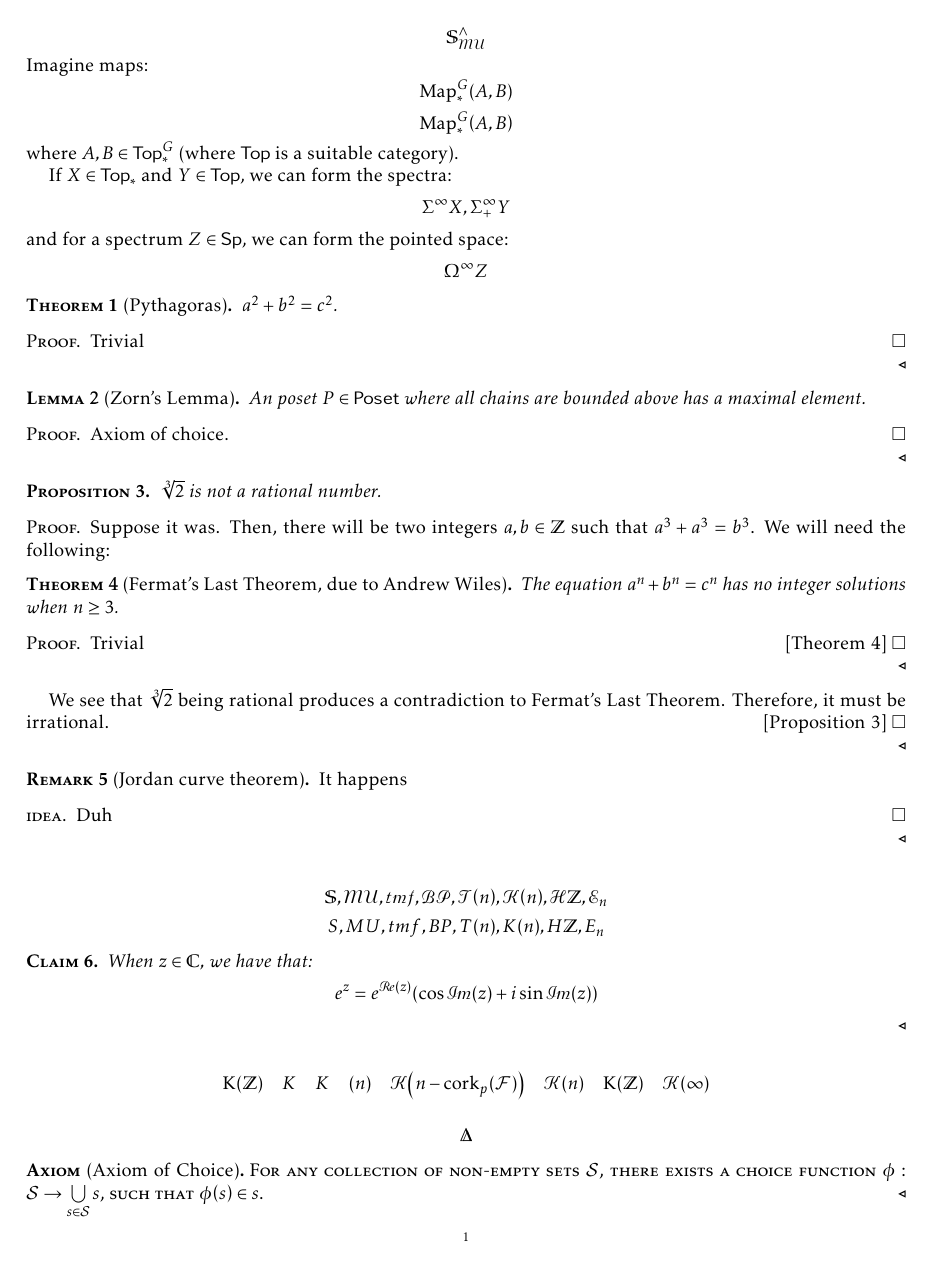
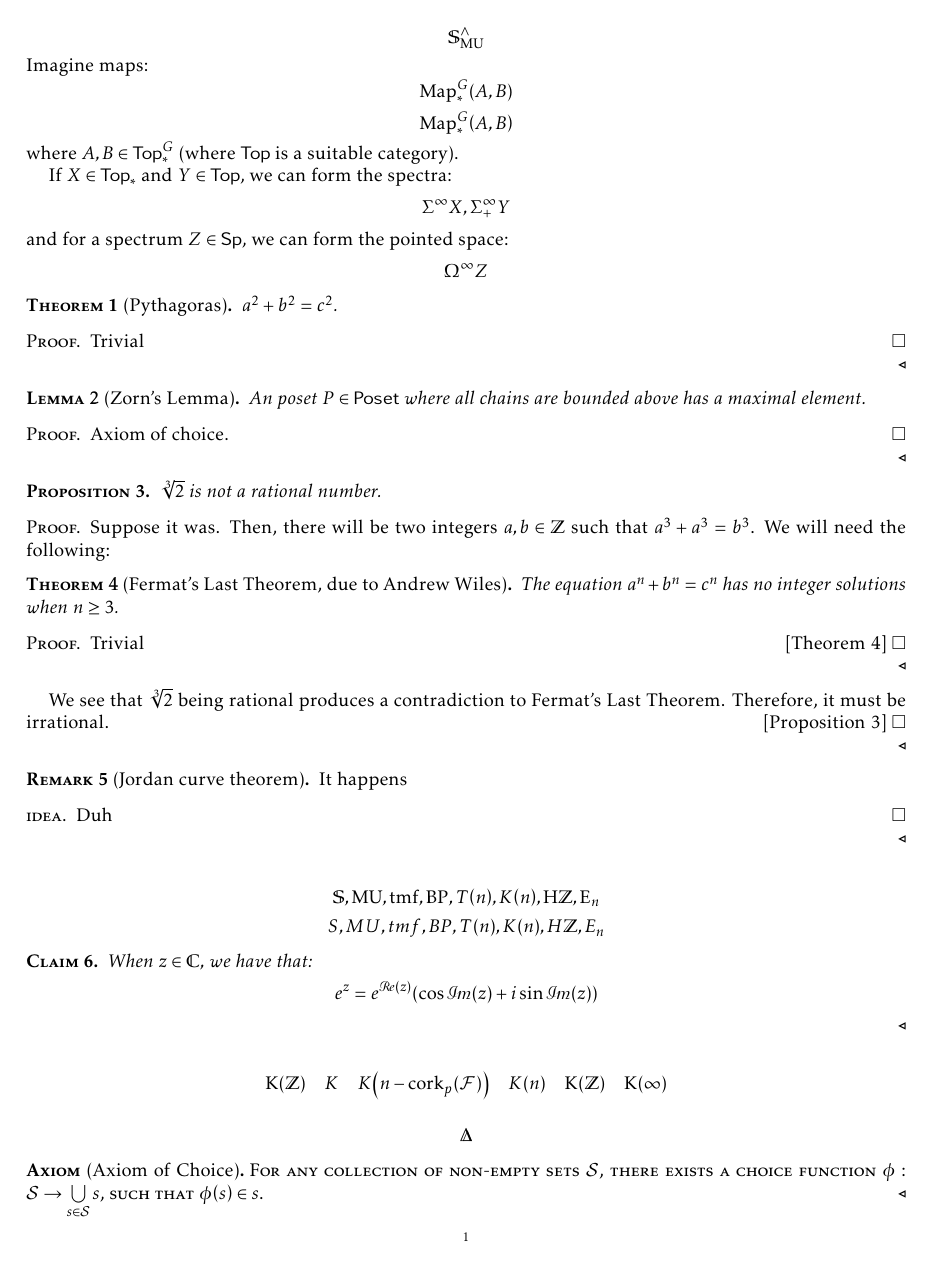
Before and after one commit to howard-beck/LaTeX-template, a LaTeX paper (test.tex, which reads cmds/math.sty, cmds/packages.sty, cmds/thm.sty): page 1 of 2. Compiled offline with pdfLaTeX.

Commit message:
some more spaces and notations, making spectra normal, triangles after every theorem type

```diff
--- a/cmds/math.sty
+++ b/cmds/math.sty
@@ -81,11 +81,27 @@
 
 \let\emptyset\varnothing
 
+\let\defby\cong
+
+\let\llb\llbracket
+\let\rrb\rrbracket
+
+\def\ev{\mathrm{ev}}
+\def\even{\mathrm{even}}
+\def\odd{\mathrm{odd}}
+
+% circle group
+\def\T{\mathbb{T}}
+
+
+
 %% COMPLEX NUMBERS
 % https://tex.stackexchange.com/questions/668241/lowercase-mathscr-and-mathcal-letters
 \def\Re{\mathscr{R\hspace{-0.1em}e}}
 \def\Im{\mathscr{I\hspace{-0.1em}m}}
 \let\conj\overline
+
+
 
 %% CATEGORIES
 \let\@style@cat\mathsf
@@ -95,7 +111,7 @@
 
 \NewDocumentCommand\makecat{m O{#1}}{\expandafter\def\csname#1\endcsname{\@style@cat{#2}\xspace}}
 \NewDocumentCommand\makeop{m O{#1}}{\expandafter\def\csname#1\endcsname{\operatorname{\@style@op{#2}}}}
-\NewDocumentCommand\makefunct{m O{#1}}{\expandafter\def\csname#1\endcsname{\@style@funct{#2}\xspace}}
+\NewDocumentCommand\makefunct{m O{#1}}{\expandafter\def\csname#1\endcsname{\operatorname{\@style@funct{#2}}}}
 \def\makecatdesc#1{\expandafter\def\csname#1\endcsname{\@style@cat@desc{#1}\xspace}}
 
 \def\makecat@pt#1{\expandafter\def\csname#1\endcsname{%
@@ -106,6 +122,12 @@
     \@style@funct{#2}%
     \@ifnextchar*{_{\pt}\expandafter\@gobble}{}%
 }}
+
+% morphisms
+\makeop{mor}
+% source and target
+\makeop{source}
+\makeop{target}
 
 % adjoint pair
 \let\adjoint\rightleftharpoons
@@ -133,7 +155,7 @@
 \makecat{Poset}
 \makecat@pt{FinSet}
 
-\def\DDelta{\mathbbm{\Delta}}
+\def\DDelta{\Delta\!\!\!\!\!\scalebox{0.8}{\mbox{$\Delta$}}}
 
 % Hom bifunctor
 \makefunct{Hom}
@@ -248,7 +270,8 @@
 % modules
 \makecat{Mod}
 % comodules
-\makecat{Comod}
+\makecat{Comod}[CoMod]
+\makecat{CoMod}
 % vector spaces
 \makecat{Vect}
 % commutative algebra objects
@@ -295,12 +318,19 @@
 %% ALGEBRAIC GEOMETRY
 \makefunct{Aut}
 \def\Mfg{\mathcal{M}_{\mathrm{fg}}}
+\def\Mfgl{\mathcal{M}_{\mathrm{fgl}}}
+\def\FGL{\mathsf{FGL}}
+
 \def\G{\mathbb{G}}
 \def\Ghat{\widehat{\mathbb{G}}}
 
 \def\Gm{\G_m}
 
 \makefunct{Spec}
+\makefunct{Spf}
+% quasi-coherent sheaves
+\makefunct{QCoh}
+
 
 
 
@@ -340,6 +370,15 @@
 
 % point
 \def\pt{*}
+% CPs
+\def\CPinf{\CP{\infty}}
+\def\CP#1{\C P^{#1}}
+% RPs
+\def\RPinf{\RP{\infty}}
+\def\RP#1{\R P^{#1}}
+% HPs
+\def\HPinf{\HP{\infty}}
+\def\HP#1{\QH P^{#1}}
 
 % suspension functor
 \let\Susp\Sigma
@@ -384,6 +423,9 @@
 \let\bigwedge\bigvee
 
 % Algebraic topology
+% Thom spaces
+\makeop{Th}
+
 % (co)homology
 \def\H{\mathrm{H}}
 % Steenrod squares
@@ -393,7 +435,8 @@
 \def\Ap{\Steenrod{p}}
 
 % Differential topology
-\def\T{\mathrm{T}}
+% tangent bundle
+\def\Tg{\mathrm{T}}
 
 
 
@@ -425,75 +468,24 @@
 \def\pcompl{\compl[p]}
 
 \NewDocumentCommand\makespectrum{m O{#1}}{%
-    \expandafter\def\csname#1\endcsname{\mathcal@sp{#2}}%
+    \expandafter\def\csname#1\endcsname{\mathrm{#2}}%
 }
 \def\S{\mathbb{S}}
 \makespectrum{MU}
 \makespectrum{BP}
 \makespectrum{tmf}
-
-% Morava K-theory
-\newcounter{K}
-\def\@check@morava@against#1#2{%
-    \IfBeginWith{#1}{\detokenize{#2}}{%
-        \let\@morava\true%
-        \message{[#1 is morava]}%
-    }{\message{[#1 is not morava]}}%
-}
-
-\def\declareIsMorava#1#2{%
-    \expandafter\gdef\csname @K@#1@is@morava\endcsname{#2}%
-}
-\def\K#1{%
-    \stepcounter{K}%
-    \ifcsname @K@\theK @is@morava\endcsname%
-        \ifnum\csname @K@\theK @is@morava\endcsname=1%
-            \mathcal@sp{K}%
-        \else%
-            \mathrm{K}%
-        \fi%
-    \else%
-        K%
-    \fi%
-    %
-    %
-    \let\@morava\false%
-    \edef\@paren@depth@now{\theparen@depth}%
-    %
-    \let\@paren@do@nothing\true%
-    \let\@has@left@paren\false%
-    #1%
-    \let\@paren@do@nothing\false%
-    %
-    \ifnum\@has@left@paren=\true%
-        \expandafter\def\csname paren@depth@\@paren@depth@now @on@close\endcsname{%
-            \def\@K@arg{\detokenize\expandafter\expandafter\expandafter{\expandafter\@paren@arg}}%
-            %
-            \@check@morava@against{\@K@arg}{n}
-            \@check@morava@against{\@K@arg}{m}
-            \@check@morava@against{\@K@arg}{i}
-            \@check@morava@against{\@K@arg}{j}
-            \@check@morava@against{\@K@arg}{\infty}
-            %
-            \immediate\write\@auxout{%
-                \string%
-                \declareIsMorava{\theK}{\@morava}%
-            }%
-        }%
-        \expandafter#1%
-    \fi%
-}
-% telescope
-\makespectrum{T}
 \makespectrum{KU}
 \makespectrum{KO}
 \makespectrum{LT}[E]
 \def\En{\LT_{n}}
+% algebraic K theory
+\def\K{\mathrm{K}}
 
-% Eilenberg-MacLane spectrum
+% Eilenberg-MacLane spectra
 \makespectrum{EM}[H]
-% Z-valued E-M spectrum
 \def\HZ{\EM\Z}
+\def\HQ{\EM\Q}
+\def\HR{\EM R}
 
 % algebraic K-theory and friends
 \makeop{Kalg}[K]
--- a/cmds/packages.sty
+++ b/cmds/packages.sty
@@ -21,8 +21,12 @@
 \usepackage{xstring}
 \usepackage[shortlabels]{enumitem}
 \usepackage{bold-extra}
+\usepackage{bbm}
+% https://tex.stackexchange.com/questions/297108/using-stmaryrd-with-extpfeil
+\usepackage[only,llbracket,rrbracket]{stmaryrd}
+\expandafter\def\csname opt@stmaryrd.sty\endcsname
+{only,shortleftarrow,shortrightarrow}
 \usepackage{extpfeil}
-\usepackage{bbm}
 
 
 \usepackage[scr=esstix, cal=esstix]{mathalpha}
--- a/cmds/thm.sty
+++ b/cmds/thm.sty
@@ -32,14 +32,12 @@
 {}                % Theorem head spec
 % https://tex.stackexchange.com/questions/201956/how-do-i-make-all-the-theorem-alike-environments-have-an-ending-symbol
 \renewcommand\@endtheorem{%
-    \ifthenelse{\equal{\@thmstylenow}{plain}}%
-    {}%
     {%
-        {\unskip\nobreak\hfil\penalty50
+        \unskip\nobreak\hfil\penalty50
         \hskip2em\vadjust{}\nobreak\hfil$\triangleleft$
         \parfillskip=0pt \finalhyphendemerits=0 \par
-        \penalty 10000 \parskip=0pt\noindent}\ignorespaces
-    }%
+        \penalty 10000 \parskip=0pt\noindent%
+    }\ignorespaces
     \endtrivlist\@endpefalse%
     \addtocounter{@thm@depth}{-1}%
     \ifnum\value{@thm@depth}=0%
@@ -97,6 +95,7 @@
 \newtheorem{digression}[thm]{Digression}
 \newtheorem{comment}[thm]{Comment}
 \newtheorem{commentary}[thm]{Commentary}
+\newtheorem{reminder}[thm]{Reminder}
 
 \newtheorem{question}[thm]{Question}
 \newtheorem{answer}[thm]{Answer}
--- a/test.tex
+++ b/test.tex
@@ -54,7 +54,7 @@ Duh
 \end{proof}
 \end{rmk}
 
-$$ \S, \MU, \tmf, \BP, \T(n), \K(n), \HZ, \LT_n $$
+$$ \S, \MU, \tmf, \BP, T(n), K(n), \HZ, \LT_n $$
 $$ S, MU, tmf, BP, T(n), K(n), H\Z, E_n $$
 
 \begin{claim}
@@ -62,9 +62,9 @@ When $ z \in \C $, we have that:
 $$ e^z = e^{\Re(z)} (\cos \Im(z) + i \sin \Im(z)) $$
 \end{claim}
 
-$$ \K(\Z) \quad K \quad \K \quad (n) \quad \K(n - \cork_p (\family)) \quad \K(n) \quad \K(\Z) \quad \K(\infty)$$
+$$ \K(\Z) \quad K \quad K(n - \cork_p (\family)) \quad K(n) \quad \K(\Z) \quad \K(\infty)$$
 
-$$ \Delta\!\!\!\!\!\scalebox{0.8}{\mbox{$\Delta$}}$$
+$$ \DDelta $$
 
 \begin{axiom*}[Axiom of Choice]
 For any collection of non-empty sets $ \mathcal{S} $, there exists a choice function $ \phi: \mathcal{S} \to \bigunion_{s \in \mathcal{S}} s $, such that $ \phi(s) \in s $.
```
Also changed, not shown: test.pdf.
